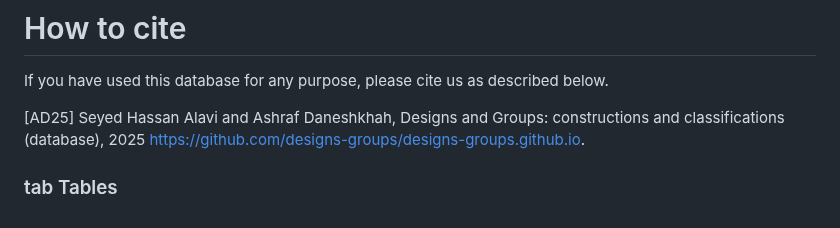
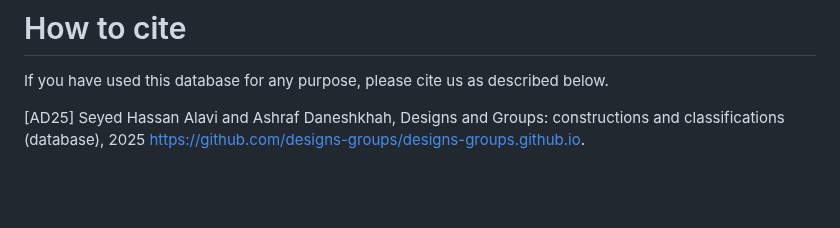
Before and after one commit to designs-groups/designs-groups.github.io, a Markdown page: README.md, the part around the change. GitHub-like rendering; blank space fills up the shorter version.

```diff
--- a/README.md
+++ b/README.md
@@ -161,5 +161,3 @@ If you notice any missing citations or prior sources, we would be grateful if yo
 If you have used this database for any purpose, please cite us as described below.
 
 [AD25] Seyed Hassan Alavi and Ashraf Daneshkhah, Designs and Groups: constructions and classifications (database), 2025 https://github.com/designs-groups/designs-groups.github.io.
-
-### tab Tables
```
